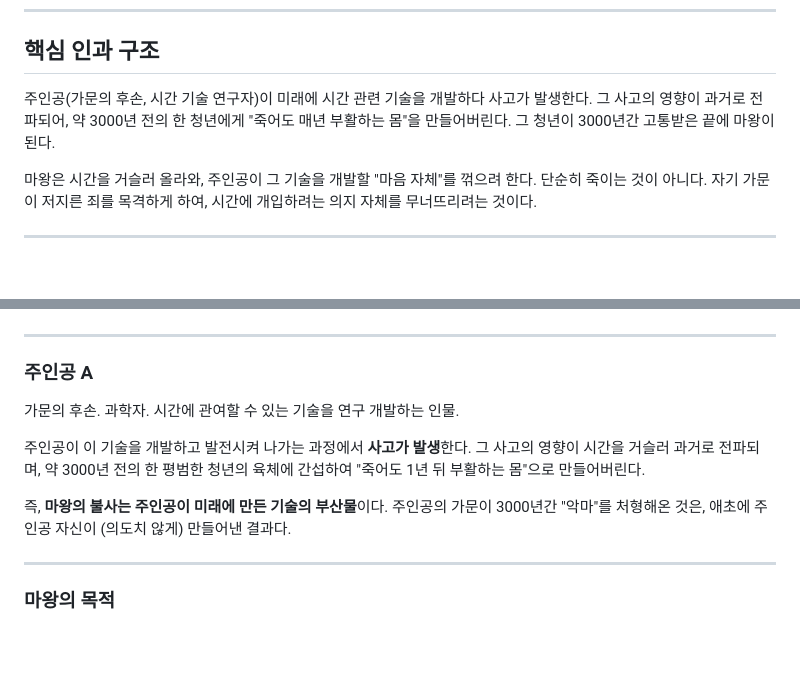
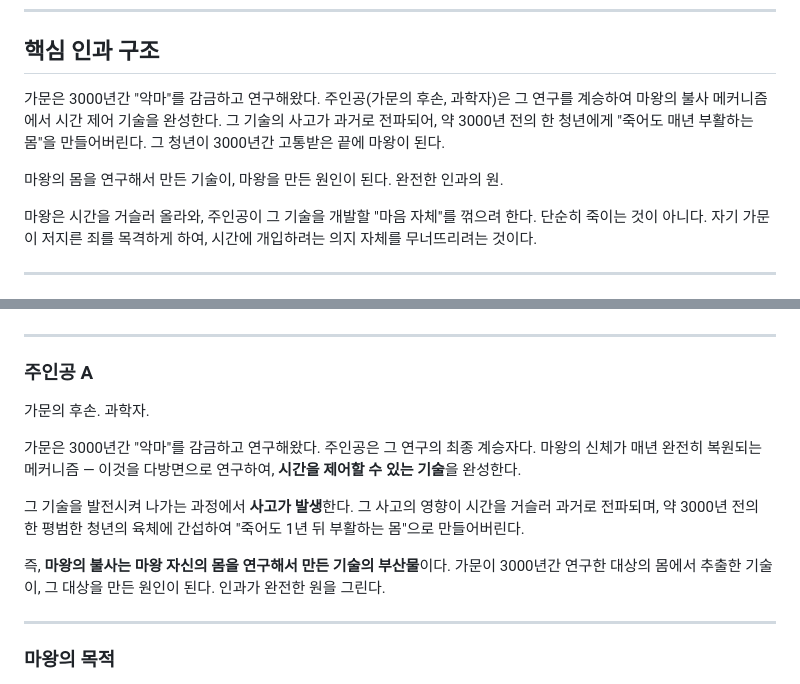
Before and after one commit to DUKYOUNGJUNG/MeetBossAfter3Mins, a Markdown page: story/STORY.md, 2 parts joined by grey strips. Rendered like a GitHub page; blank space fills up the shorter version.

Commit message:
설정 변경: 주인공이 마왕의 불사 메커니즘을 연구하여 시간 기술 완성
기존: 주인공이 독립적으로 시간 기술 개발
변경: 가문이 3000년간 연구한 마왕의 신체 복원 메커니즘 → 주인공이 계승 → 시간 제어 기술 완성
인과: 마왕의 몸을 연구해서 만든 기술이 마왕을 만든 원인 (완전한 부트스트랩 패러독스)

Co-Authored-By: Claude Opus 4.6 (1M context) <noreply@anthropic.com>

```diff
--- a/story/STORY.md
+++ b/story/STORY.md
@@ -4,7 +4,9 @@
 
 ## 핵심 인과 구조
 
-주인공(가문의 후손, 시간 기술 연구자)이 미래에 시간 관련 기술을 개발하다 사고가 발생한다. 그 사고의 영향이 과거로 전파되어, 약 3000년 전의 한 청년에게 "죽어도 매년 부활하는 몸"을 만들어버린다. 그 청년이 3000년간 고통받은 끝에 마왕이 된다.
+가문은 3000년간 "악마"를 감금하고 연구해왔다. 주인공(가문의 후손, 과학자)은 그 연구를 계승하여 마왕의 불사 메커니즘에서 시간 제어 기술을 완성한다. 그 기술의 사고가 과거로 전파되어, 약 3000년 전의 한 청년에게 "죽어도 매년 부활하는 몸"을 만들어버린다. 그 청년이 3000년간 고통받은 끝에 마왕이 된다.
+
+마왕의 몸을 연구해서 만든 기술이, 마왕을 만든 원인이 된다. 완전한 인과의 원.
 
 마왕은 시간을 거슬러 올라와, 주인공이 그 기술을 개발할 "마음 자체"를 꺾으려 한다. 단순히 죽이는 것이 아니다. 자기 가문이 저지른 죄를 목격하게 하여, 시간에 개입하려는 의지 자체를 무너뜨리려는 것이다.
 
@@ -108,11 +110,13 @@
 
 ### 주인공 A
 
-가문의 후손. 과학자. 시간에 관여할 수 있는 기술을 연구 개발하는 인물.
+가문의 후손. 과학자.
 
-주인공이 이 기술을 개발하고 발전시켜 나가는 과정에서 **사고가 발생**한다. 그 사고의 영향이 시간을 거슬러 과거로 전파되며, 약 3000년 전의 한 평범한 청년의 육체에 간섭하여 "죽어도 1년 뒤 부활하는 몸"으로 만들어버린다.
+가문은 3000년간 "악마"를 감금하고 연구해왔다. 주인공은 그 연구의 최종 계승자다. 마왕의 신체가 매년 완전히 복원되는 메커니즘 — 이것을 다방면으로 연구하여, **시간을 제어할 수 있는 기술**을 완성한다.
 
-즉, **마왕의 불사는 주인공이 미래에 만든 기술의 부산물**이다. 주인공의 가문이 3000년간 "악마"를 처형해온 것은, 애초에 주인공 자신이 (의도치 않게) 만들어낸 결과다.
+그 기술을 발전시켜 나가는 과정에서 **사고가 발생**한다. 그 사고의 영향이 시간을 거슬러 과거로 전파되며, 약 3000년 전의 한 평범한 청년의 육체에 간섭하여 "죽어도 1년 뒤 부활하는 몸"으로 만들어버린다.
+
+즉, **마왕의 불사는 마왕 자신의 몸을 연구해서 만든 기술의 부산물**이다. 가문이 3000년간 연구한 대상의 몸에서 추출한 기술이, 그 대상을 만든 원인이 된다. 인과가 완전한 원을 그린다.
 
 ---
 
```
